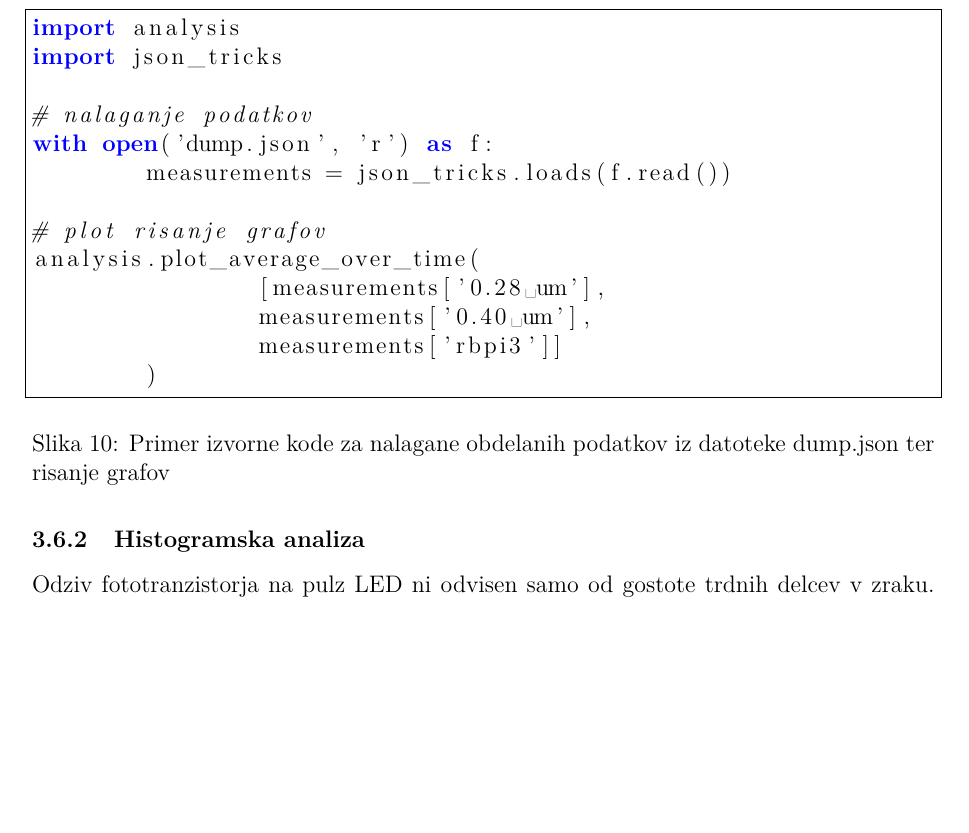
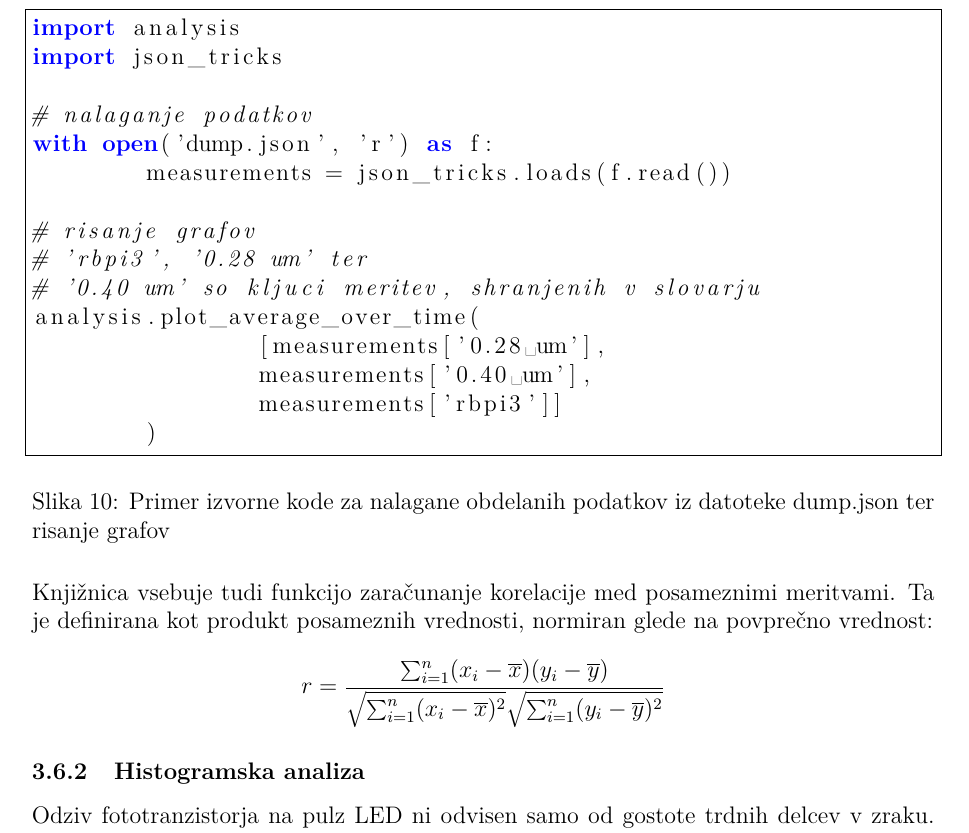
Before and after one commit to zigapk/dust-sharp-delovno-porocilo, a LaTeX document (porocilo.tex): part of page 10 of 15, cut so that both start at the same text, the shorter picture padded with empty space. Compiled offline with pdfLaTeX.

Commit message:
add correlation description

```diff
--- a/porocilo.tex
+++ b/porocilo.tex
@@ -255,7 +255,9 @@ import json_tricks
 with open('dump.json', 'r') as f:
 	measurements = json_tricks.loads(f.read())
 
-# plot risanje grafov
+# risanje grafov
+# 'rbpi3', '0.28 um' ter
+# '0.40 um' so kljuci meritev, shranjenih v slovarju
 analysis.plot_average_over_time(
 		[measurements['0.28 um'],
 		measurements['0.40 um'],
@@ -266,6 +268,12 @@ analysis.plot_average_over_time(
 	\caption{Primer izvorne kode za nalagane obdelanih podatkov iz datoteke dump.json ter risanje grafov}
 	\label{plot-data}
 \end{figure}
+
+Knji"znica vsebuje tudi funkcijo zara"cunanje korelacije med posameznimi meritvami. Ta je definirana kot produkt posameznih vrednosti, normiran glede na povpre"cno vrednost:
+
+$$
+r = \frac{\sum_{i=1}^{n} (x_i - \overline{x}) (y_i - \overline{y})}{\sqrt{\sum_{i=1}^{n} (x_i - \overline{x})^2} \sqrt{\sum_{i=1}^{n} (y_i - \overline{y})^2}}
+$$
 
 
 \subsubsection{Histogramska analiza}
```
